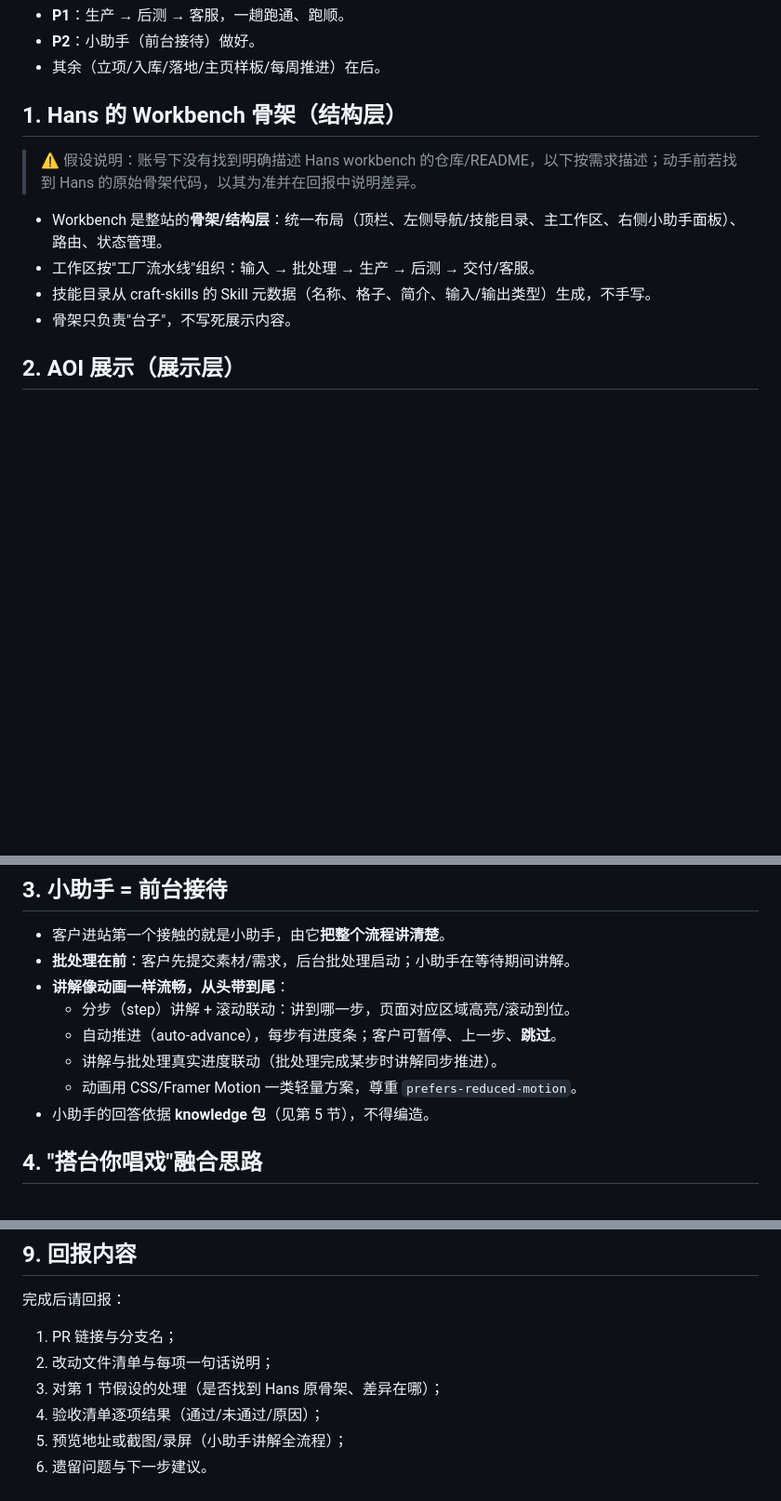
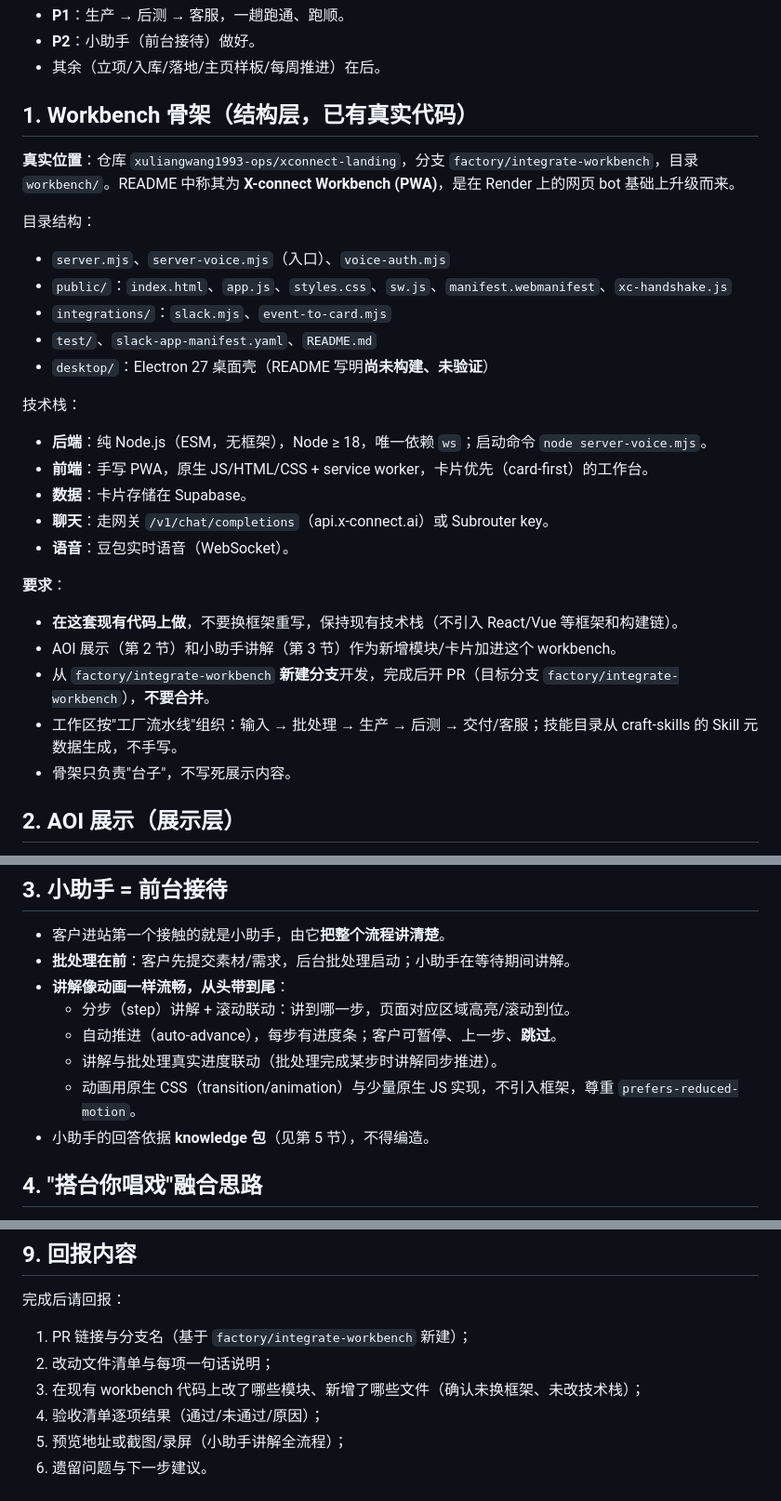
Before and after one commit to xuliangwang1993-ops/craft-skills, a Markdown page: docs/workbench-AOI-小助手融合-任务书.md, 3 parts joined by grey strips. Shown at 93% size. Rendered like a GitHub page; blank space fills up the shorter version.

Commit message:
docs(任务书): 用真实 workbench 位置与技术栈替换假设框架

```diff
--- a/docs/workbench-AOI-小助手融合-任务书.md
+++ b/docs/workbench-AOI-小助手融合-任务书.md
@@ -18,13 +18,29 @@
 - **P2**：小助手（前台接待）做好。
 - 其余（立项/入库/落地/主页样板/每周推进）在后。
 
-## 1. Hans 的 Workbench 骨架（结构层）
+## 1. Workbench 骨架（结构层，已有真实代码）
 
-> ⚠️ 假设说明：账号下没有找到明确描述 Hans workbench 的仓库/README，以下按需求描述；动手前若找到 Hans 的原始骨架代码，以其为准并在回报中说明差异。
+**真实位置**：仓库 `xuliangwang1993-ops/xconnect-landing`，分支 `factory/integrate-workbench`，目录 `workbench/`。README 中称其为 **X-connect Workbench (PWA)**，是在 Render 上的网页 bot 基础上升级而来。
 
-- Workbench 是整站的**骨架/结构层**：统一布局（顶栏、左侧导航/技能目录、主工作区、右侧小助手面板）、路由、状态管理。
-- 工作区按"工厂流水线"组织：输入 → 批处理 → 生产 → 后测 → 交付/客服。
-- 技能目录从 craft-skills 的 Skill 元数据（名称、格子、简介、输入/输出类型）生成，不手写。
+目录结构：
+- `server.mjs`、`server-voice.mjs`（入口）、`voice-auth.mjs`
+- `public/`：`index.html`、`app.js`、`styles.css`、`sw.js`、`manifest.webmanifest`、`xc-handshake.js`
+- `integrations/`：`slack.mjs`、`event-to-card.mjs`
+- `test/`、`slack-app-manifest.yaml`、`README.md`
+- `desktop/`：Electron 27 桌面壳（README 写明**尚未构建、未验证**）
+
+技术栈：
+- **后端**：纯 Node.js（ESM，无框架），Node ≥ 18，唯一依赖 `ws`；启动命令 `node server-voice.mjs`。
+- **前端**：手写 PWA，原生 JS/HTML/CSS + service worker，卡片优先（card-first）的工作台。
+- **数据**：卡片存储在 Supabase。
+- **聊天**：走网关 `/v1/chat/completions`（api.x-connect.ai）或 Subrouter key。
+- **语音**：豆包实时语音（WebSocket）。
+
+**要求**：
+- **在这套现有代码上做**，不要换框架重写，保持现有技术栈（不引入 React/Vue 等框架和构建链）。
+- AOI 展示（第 2 节）和小助手讲解（第 3 节）作为新增模块/卡片加进这个 workbench。
+- 从 `factory/integrate-workbench` **新建分支**开发，完成后开 PR（目标分支 `factory/integrate-workbench`），**不要合并**。
+- 工作区按"工厂流水线"组织：输入 → 批处理 → 生产 → 后测 → 交付/客服；技能目录从 craft-skills 的 Skill 元数据生成，不手写。
 - 骨架只负责"台子"，不写死展示内容。
 
 ## 2. AOI 展示（展示层）
@@ -44,7 +60,7 @@
   - 分步（step）讲解 + 滚动联动：讲到哪一步，页面对应区域高亮/滚动到位。
   - 自动推进（auto-advance），每步有进度条；客户可暂停、上一步、**跳过**。
   - 讲解与批处理真实进度联动（批处理完成某步时讲解同步推进）。
-  - 动画用 CSS/Framer Motion 一类轻量方案，尊重 `prefers-reduced-motion`。
+  - 动画用原生 CSS（transition/animation）与少量原生 JS 实现，不引入框架，尊重 `prefers-reduced-motion`。
 - 小助手的回答依据 **knowledge 包**（见第 5 节），不得编造。
 
 ## 4. "搭台你唱戏"融合思路
@@ -91,9 +107,9 @@
 ## 9. 回报内容
 
 完成后请回报：
-1. PR 链接与分支名；
+1. PR 链接与分支名（基于 `factory/integrate-workbench` 新建）；
 2. 改动文件清单与每项一句话说明；
-3. 对第 1 节假设的处理（是否找到 Hans 原骨架、差异在哪）；
+3. 在现有 workbench 代码上改了哪些模块、新增了哪些文件（确认未换框架、未改技术栈）；
 4. 验收清单逐项结果（通过/未通过/原因）；
 5. 预览地址或截图/录屏（小助手讲解全流程）；
 6. 遗留问题与下一步建议。
```
Also changed, not shown: other parts of docs/workbench-AOI-小助手融合-任务书.md (+1 -1 lines).
